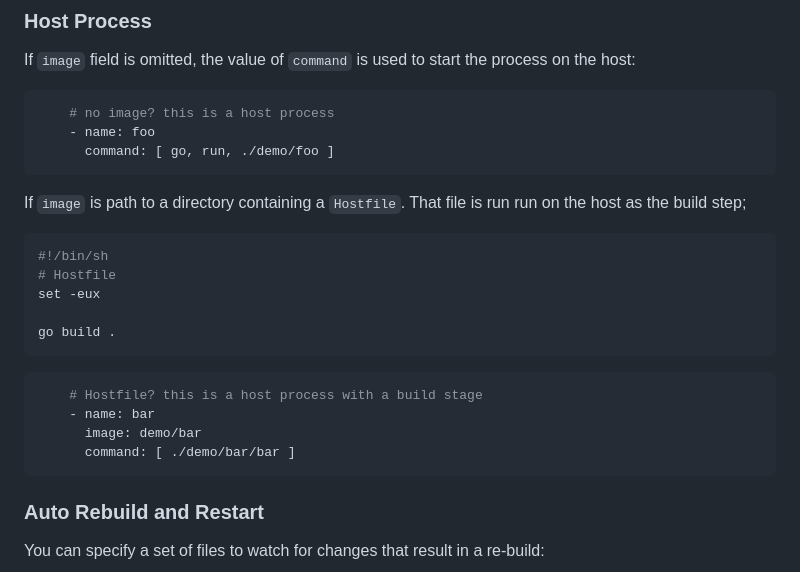
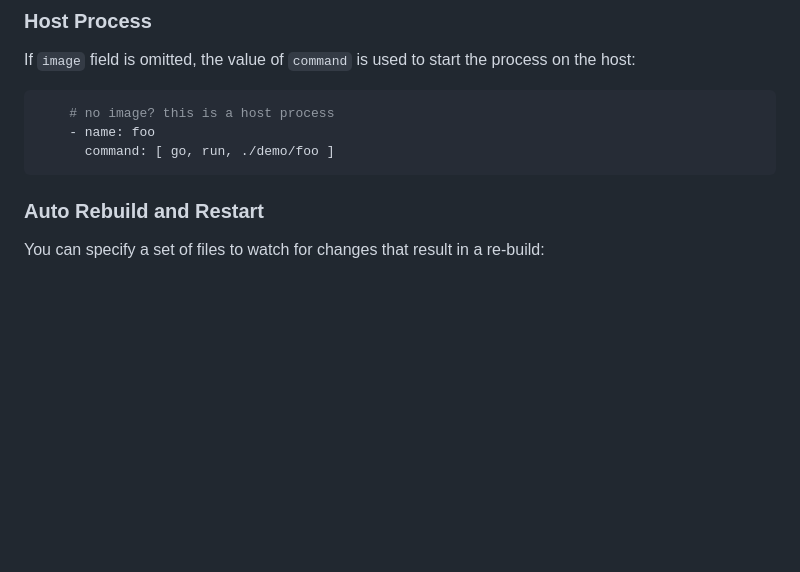
Before and after one commit to kitproj/kit, a Markdown page: README.md, the part around the change. Rendered like a GitHub page; blank space fills up the shorter version.

Commit message:
doc: updated README.md

````diff
--- a/README.md
+++ b/README.md
@@ -71,23 +71,6 @@ If `image` field is omitted, the value of `command` is used to start the process
       command: [ go, run, ./demo/foo ]
 ```
 
-If `image` is path to a directory containing a `Hostfile`. That file is run run on the host as the build step;
-
-```bash
-#!/bin/sh
-# Hostfile
-set -eux
-
-go build .
-```
-
-```yaml
-    # Hostfile? this is a host process with a build stage
-    - name: bar
-      image: demo/bar
-      command: [ ./demo/bar/bar ]
-```
-
 ### Auto Rebuild and Restart
 
 You can specify a set of files to watch for changes that result in a re-build:
````
